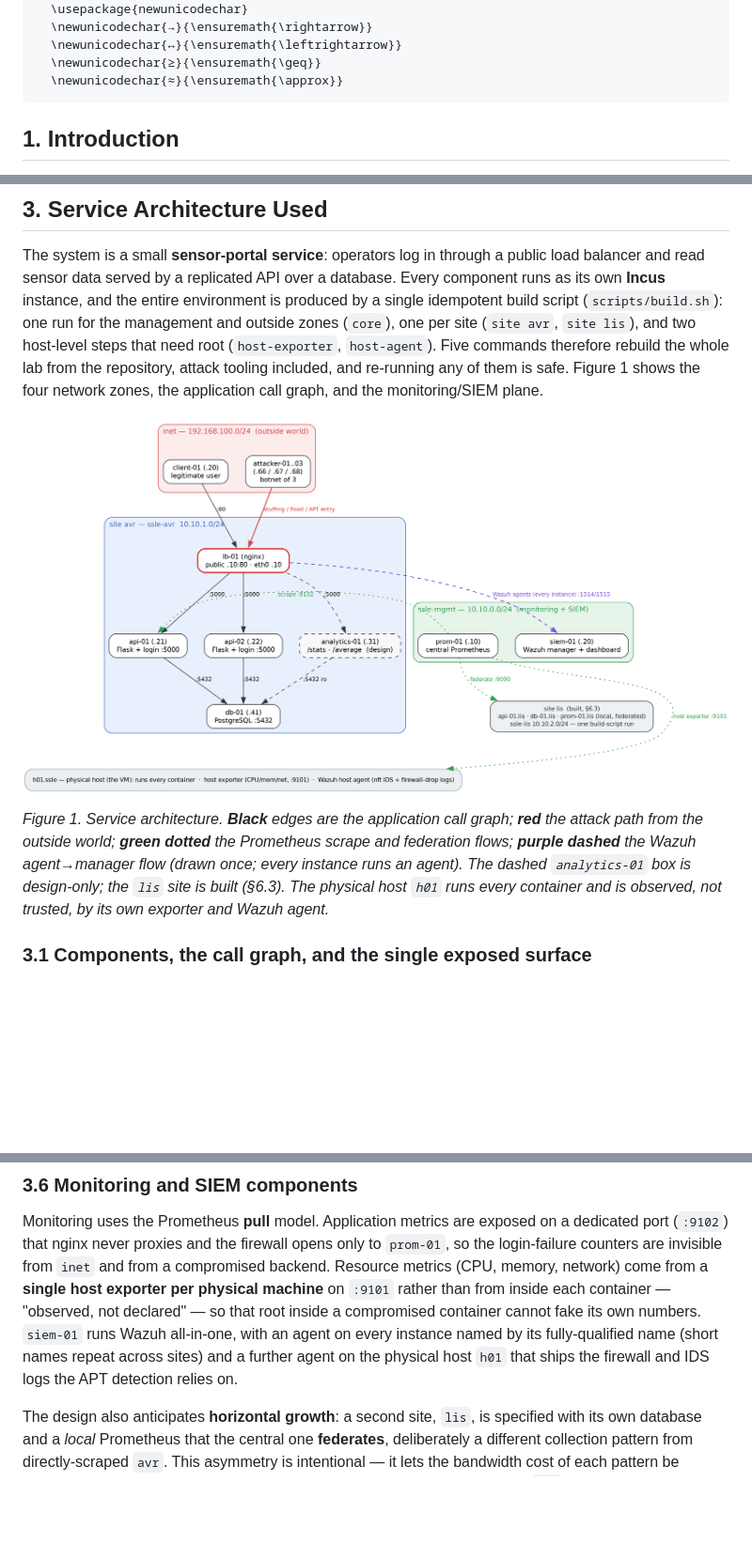
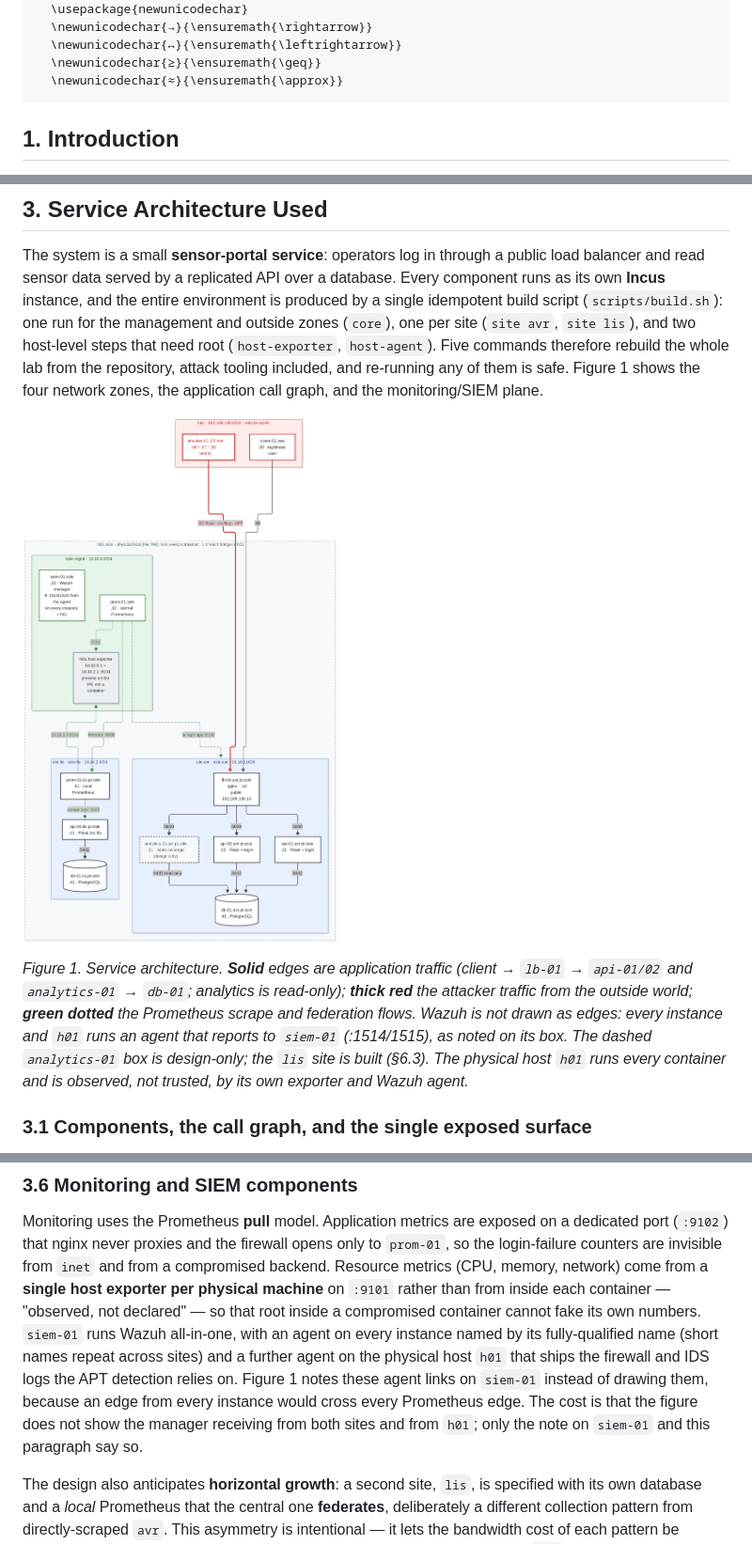
Before and after one commit to amaccr/SSLE_Project1, a Markdown page: docs/report.md, 3 parts joined by grey strips. Shown at 94% size. GitHub-like rendering; pictures changed too: images/architecture.png; blank space fills up the shorter version.

Commit message:
Replace architecture figure with Mermaid render; update caption, drop stale .dot

```diff
--- a/docs/report.md
+++ b/docs/report.md
@@ -27,8 +27,6 @@ contents. Section numbers are written by hand in the headings ("## 1. Introducti
 do not add --number-sections (it would print "1 1. Introduction"); --shift-heading-level-by
 makes "##" the top level. The four newunicodechar lines map the arrows and relations that
 the Latin Modern text font lacks to math symbols, so they don't print as blank boxes.
-The architecture figure is rebuilt from docs/architecture.dot with:
-  dot -Tpng -Gdpi=300 docs/architecture.dot -o images/architecture.png
 The attack-defence trees (Figs. 2, 4, 9, 11) are images/Adtree*.drawio.png: each PNG is
 its own source (draw.io embeds the diagram in it), so open it directly in draw.io
 (app.diagrams.net), edit, and export again as PNG (zoom 300%, "Include a copy of my
@@ -151,10 +149,11 @@ application call graph, and the monitoring/SIEM plane.
 
 ![](../images/architecture.png)
 
-*Figure 1. Service architecture. **Black** edges are the application call graph;
-**red** the attack path from the outside world; **green dotted** the Prometheus
-scrape and federation flows; **purple dashed** the Wazuh agent→manager flow (drawn
-once; every instance runs an agent). The dashed `analytics-01` box is design-only; the
+*Figure 1. Service architecture. **Solid** edges are application traffic (client →
+`lb-01` → `api-01/02` and `analytics-01` → `db-01`; analytics is read-only); **thick red**
+the attacker traffic from the outside world; **green dotted** the Prometheus scrape and
+federation flows. Wazuh is not drawn as edges: every instance and `h01` runs an agent that
+reports to `siem-01` (:1514/1515), as noted on its box. The dashed `analytics-01` box is design-only; the
 `lis` site is built (§6.3). The physical host `h01` runs every container and is observed, not
 trusted, by its own exporter and Wazuh agent.*
 
@@ -294,6 +293,10 @@ exporter per physical machine** on `:9101` rather than from inside each containe
 own numbers. `siem-01` runs Wazuh all-in-one, with an agent on every instance named by
 its fully-qualified name (short names repeat across sites) and a further agent on the
 physical host `h01` that ships the firewall and IDS logs the APT detection relies on.
+Figure 1 notes these agent links on `siem-01` instead of drawing them, because an edge from
+every instance would cross every Prometheus edge. The cost is that the figure does not show
+the manager receiving from both sites and from `h01`; only the note on `siem-01` and this
+paragraph say so.
 
 The design also anticipates **horizontal growth**: a second site, `lis`, is specified
 with its own database and a *local* Prometheus that the central one **federates**,
```
Also changed, not shown: 1 other file.
